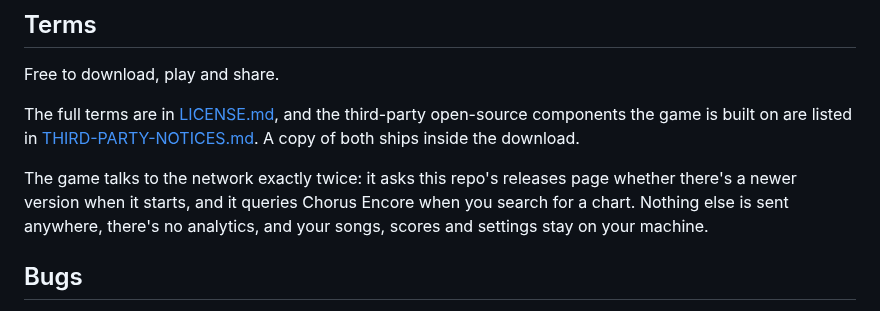
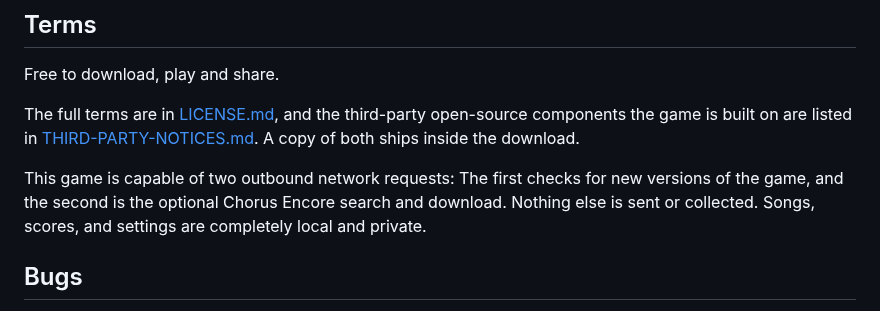
Before and after one commit to elicoggins/keyboardwarrior, a Markdown page: README.md, the part around the change. Drawn GitHub-style.

Commit message:
readme terms

```diff
--- a/README.md
+++ b/README.md
@@ -119,10 +119,9 @@ components the game is built on are listed in
 [THIRD-PARTY-NOTICES.md](THIRD-PARTY-NOTICES.md). A copy of both ships inside
 the download.
 
-The game talks to the network exactly twice: it asks this repo's releases page
-whether there's a newer version when it starts, and it queries Chorus Encore
-when you search for a chart. Nothing else is sent anywhere, there's no
-analytics, and your songs, scores and settings stay on your machine.
+This game is capable of two outbound network requests: The first checks for new versions of
+the game, and the second is the optional Chorus Encore search and download. Nothing else is
+sent or collected. Songs, scores, and settings are completely local and private.
 
 ## Bugs
 
```
